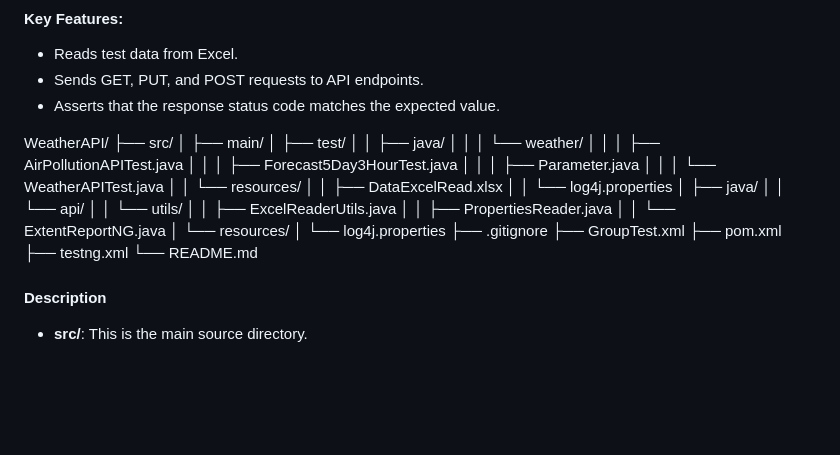
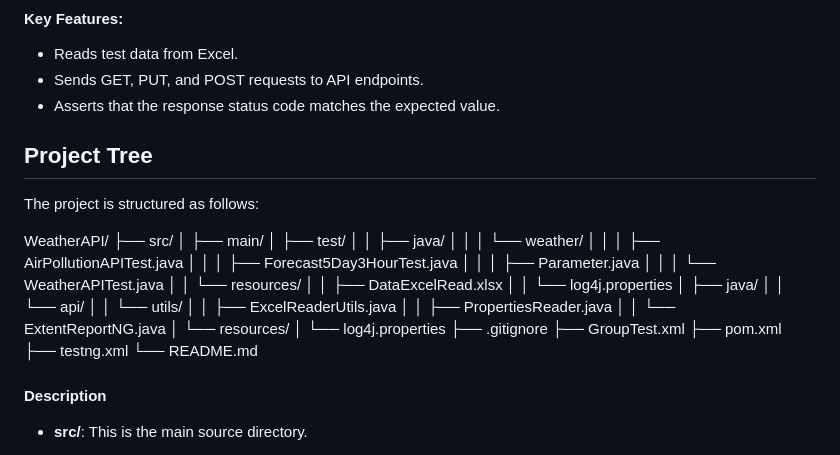
Before and after one commit to Prachi4579/WeatherAPI-Automation, a Markdown page: README.md, the part around the change. Drawn GitHub-style; blank space fills up the shorter version.

```diff
--- a/README.md
+++ b/README.md
@@ -59,6 +59,10 @@ I have divided the project into 3 branches in accordance with framework levels.
 - Sends GET, PUT, and POST requests to API endpoints.
 - Asserts that the response status code matches the expected value.
 
+## Project Tree
+
+The project is structured as follows:
+
 WeatherAPI/
 ├── src/
 │ ├── main/
@@ -85,6 +89,7 @@ WeatherAPI/
 ├── pom.xml
 ├── testng.xml
 └── README.md
+
 #### Description
 
 - **src/**: This is the main source directory.
```
